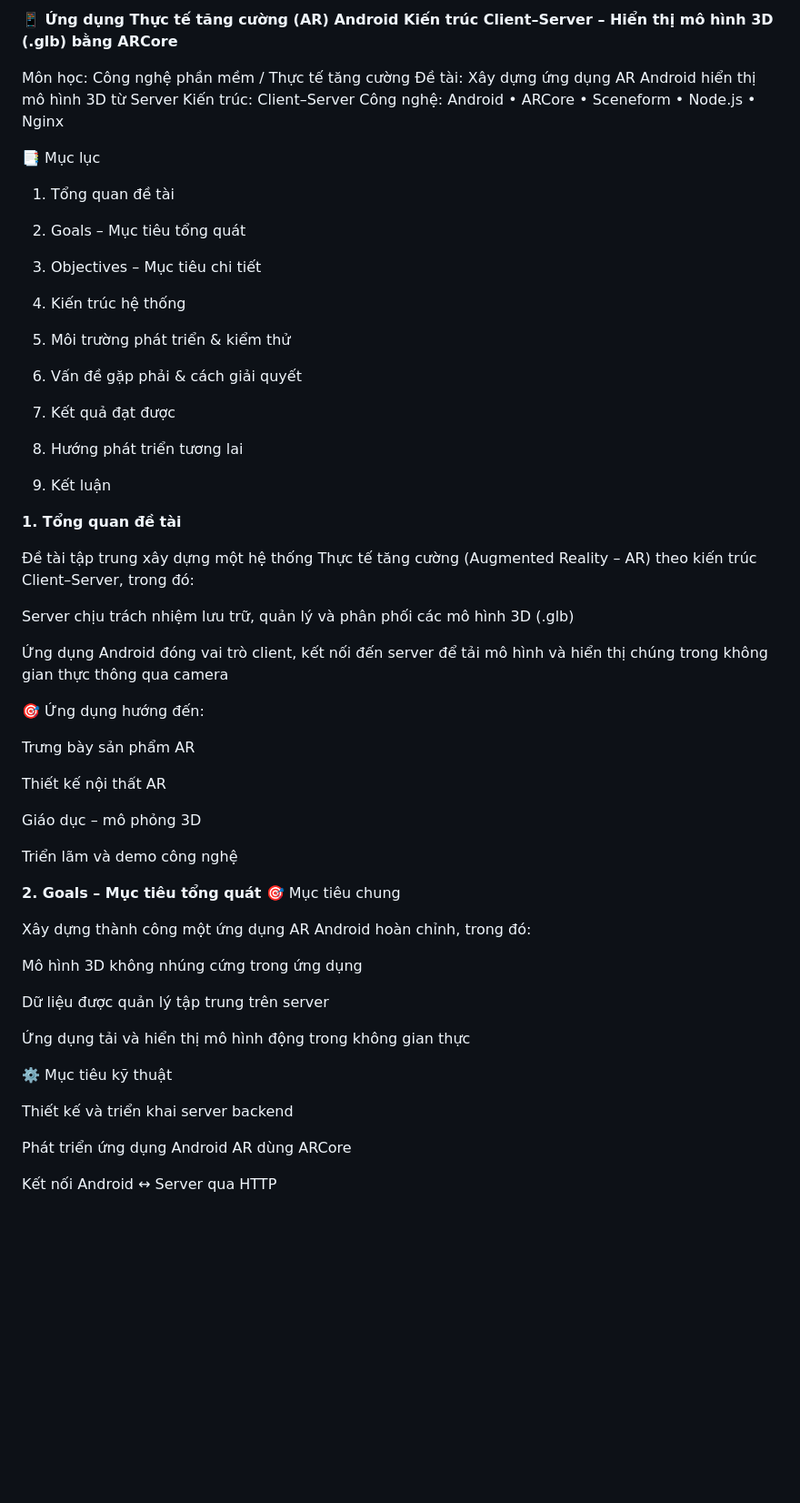
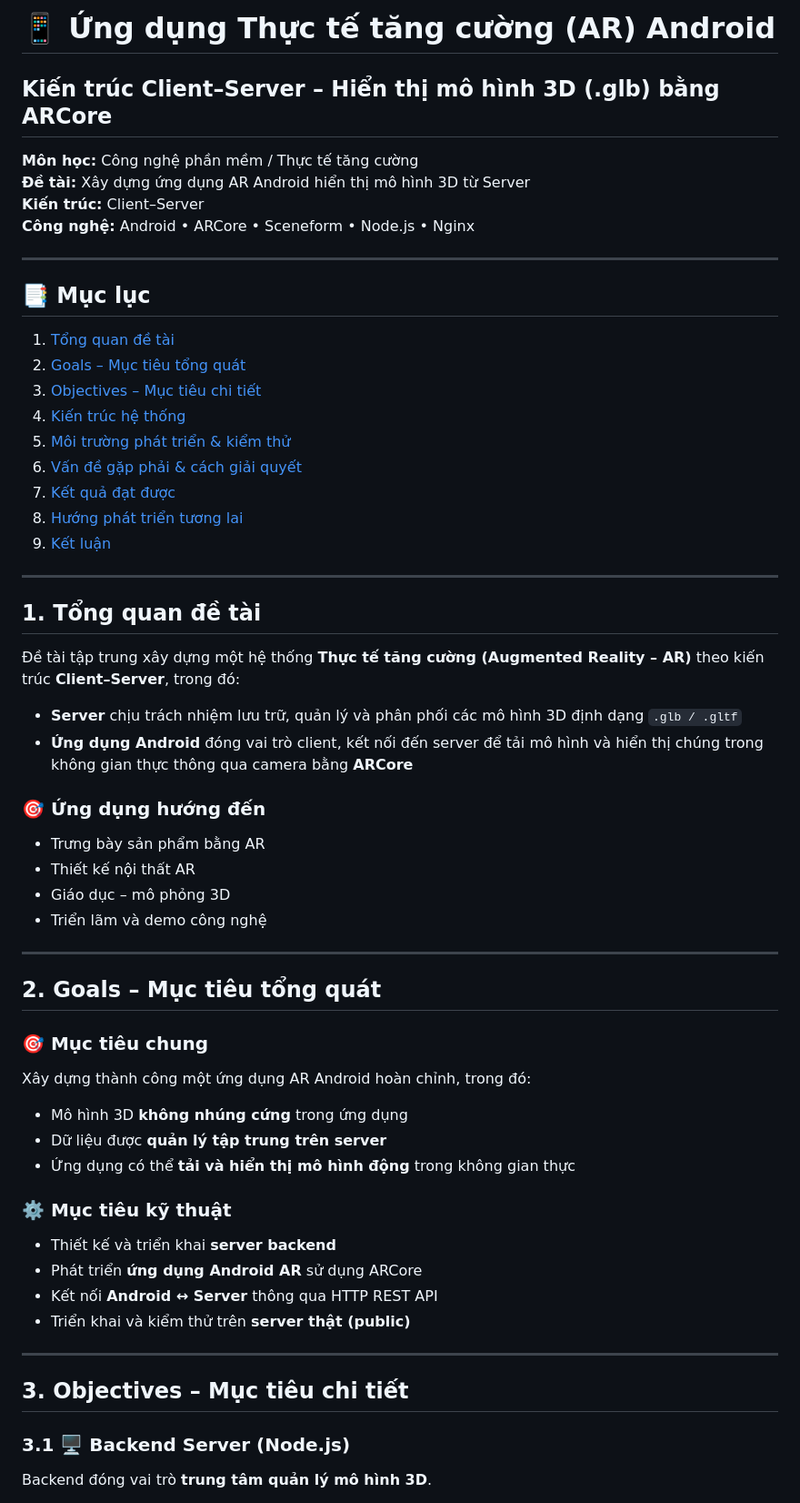
Before and after one commit to dvanh13784/SE2025-4.2-, a Markdown page: README.md, the part around the change printed below. Shown: that part at 91% size. Rendered like a GitHub page; blank space fills up the shorter version.

```diff
--- a/README.md
+++ b/README.md
@@ -1,65 +1,63 @@
-**📱 Ứng dụng Thực tế tăng cường (AR) Android
-Kiến trúc Client–Server – Hiển thị mô hình 3D (.glb) bằng ARCore**
+# 📱 Ứng dụng Thực tế tăng cường (AR) Android
+## Kiến trúc Client–Server – Hiển thị mô hình 3D (.glb) bằng ARCore
 
-Môn học: Công nghệ phần mềm / Thực tế tăng cường
-Đề tài: Xây dựng ứng dụng AR Android hiển thị mô hình 3D từ Server
-Kiến trúc: Client–Server
-Công nghệ: Android • ARCore • Sceneform • Node.js • Nginx
+**Môn học:** Công nghệ phần mềm / Thực tế tăng cường
+**Đề tài:** Xây dựng ứng dụng AR Android hiển thị mô hình 3D từ Server
+**Kiến trúc:** Client–Server
+**Công nghệ:** Android • ARCore • Sceneform • Node.js • Nginx
 
-📑 Mục lục
+---
 
-1. Tổng quan đề tài
+## 📑 Mục lục
+1. [Tổng quan đề tài](#1-tổng-quan-đề-tài)
+2. [Goals – Mục tiêu tổng quát](#2-goals--mục-tiêu-tổng-quát)
+3. [Objectives – Mục tiêu chi tiết](#3-objectives--mục-tiêu-chi-tiết)
+4. [Kiến trúc hệ thống](#4-kiến-trúc-hệ-thống)
+5. [Môi trường phát triển & kiểm thử](#5-môi-trường-phát-triển--kiểm-thử)
+6. [Vấn đề gặp phải & cách giải quyết](#6-vấn-đề-gặp-phải--cách-giải-quyết)
+7. [Kết quả đạt được](#7-kết-quả-đạt-được)
+8. [Hướng phát triển tương lai](#8-hướng-phát-triển-tương-lai)
+9. [Kết luận](#9-kết-luận)
 
-2. Goals – Mục tiêu tổng quát
+---
 
-3. Objectives – Mục tiêu chi tiết
+## 1. Tổng quan đề tài
 
-4. Kiến trúc hệ thống
+Đề tài tập trung xây dựng một hệ thống **Thực tế tăng cường (Augmented Reality – AR)** theo kiến trúc **Client–Server**, trong đó:
 
-5. Môi trường phát triển & kiểm thử
+- **Server** chịu trách nhiệm lưu trữ, quản lý và phân phối các mô hình 3D định dạng `.glb / .gltf`
+- **Ứng dụng Android** đóng vai trò client, kết nối đến server để tải mô hình và hiển thị chúng trong không gian thực thông qua camera bằng **ARCore**
 
-6. Vấn đề gặp phải & cách giải quyết
+### 🎯 Ứng dụng hướng đến
+- Trưng bày sản phẩm bằng AR
+- Thiết kế nội thất AR
+- Giáo dục – mô phỏng 3D
+- Triển lãm và demo công nghệ
 
-7. Kết quả đạt được
+---
 
-8. Hướng phát triển tương lai
+## 2. Goals – Mục tiêu tổng quát
 
-9. Kết luận
-
-**1. Tổng quan đề tài**
-
-Đề tài tập trung xây dựng một hệ thống Thực tế tăng cường (Augmented Reality – AR) theo kiến trúc Client–Server, trong đó:
-
-Server chịu trách nhiệm lưu trữ, quản lý và phân phối các mô hình 3D (.glb)
-
-Ứng dụng Android đóng vai trò client, kết nối đến server để tải mô hình và hiển thị chúng trong không gian thực thông qua camera
-
-🎯 Ứng dụng hướng đến:
-
-Trưng bày sản phẩm AR
-
-Thiết kế nội thất AR
-
-Giáo dục – mô phỏng 3D
-
-Triển lãm và demo công nghệ
-
-**2. Goals – Mục tiêu tổng quát**
-🎯 Mục tiêu chung
+### 🎯 Mục tiêu chung
 
 Xây dựng thành công một ứng dụng AR Android hoàn chỉnh, trong đó:
 
-Mô hình 3D không nhúng cứng trong ứng dụng
+- Mô hình 3D **không nhúng cứng** trong ứng dụng
+- Dữ liệu được **quản lý tập trung trên server**
+- Ứng dụng có thể **tải và hiển thị mô hình động** trong không gian thực
 
-Dữ liệu được quản lý tập trung trên server
+### ⚙️ Mục tiêu kỹ thuật
 
-Ứng dụng tải và hiển thị mô hình động trong không gian thực
+- Thiết kế và triển khai **server backend**
+- Phát triển **ứng dụng Android AR** sử dụng ARCore
+- Kết nối **Android ↔ Server** thông qua HTTP REST API
+- Triển khai và kiểm thử trên **server thật (public)**
 
-⚙️ Mục tiêu kỹ thuật
+---
 
-Thiết kế và triển khai server backend
+## 3. Objectives – Mục tiêu chi tiết
 
-Phát triển ứng dụng Android AR dùng ARCore
+### 3.1 🖥️ Backend Server (Node.js)
 
-Kết nối Android ↔ Server qua HTTP
+Backend đóng vai trò **trung tâm quản lý mô hình 3D**.
 
```
Also changed, not shown: other parts of README.md (+13 -158 lines).
